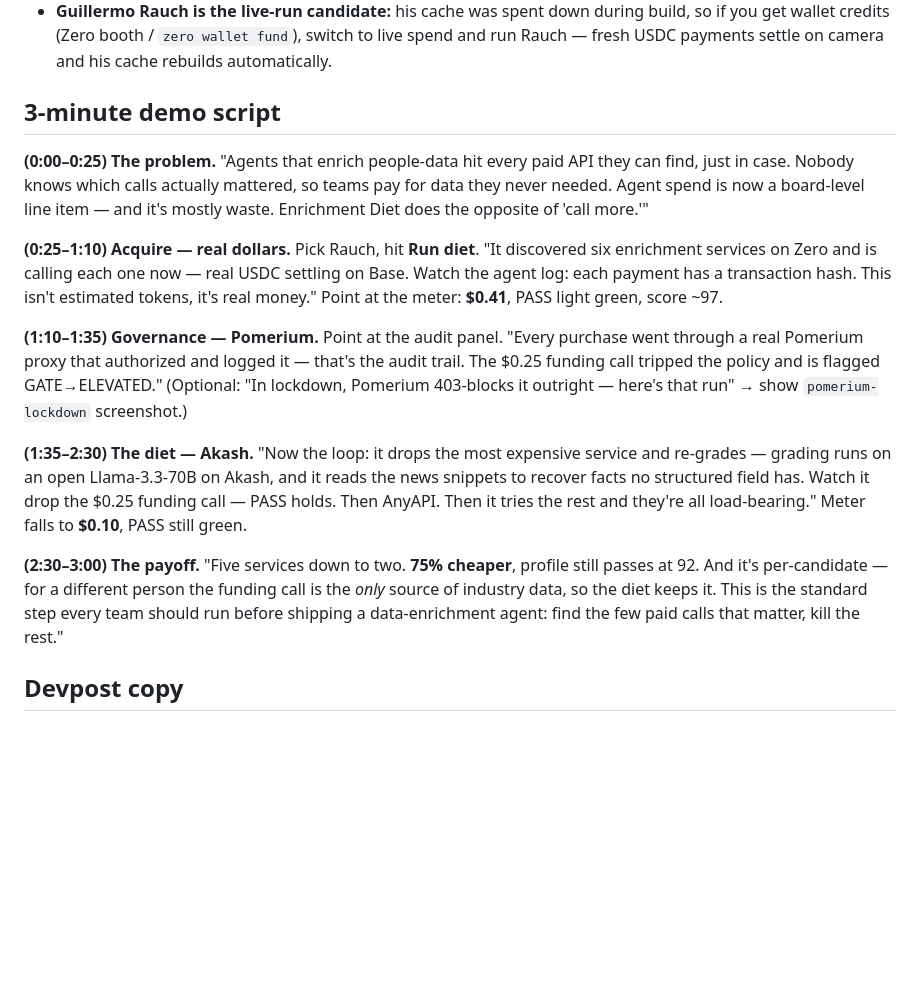
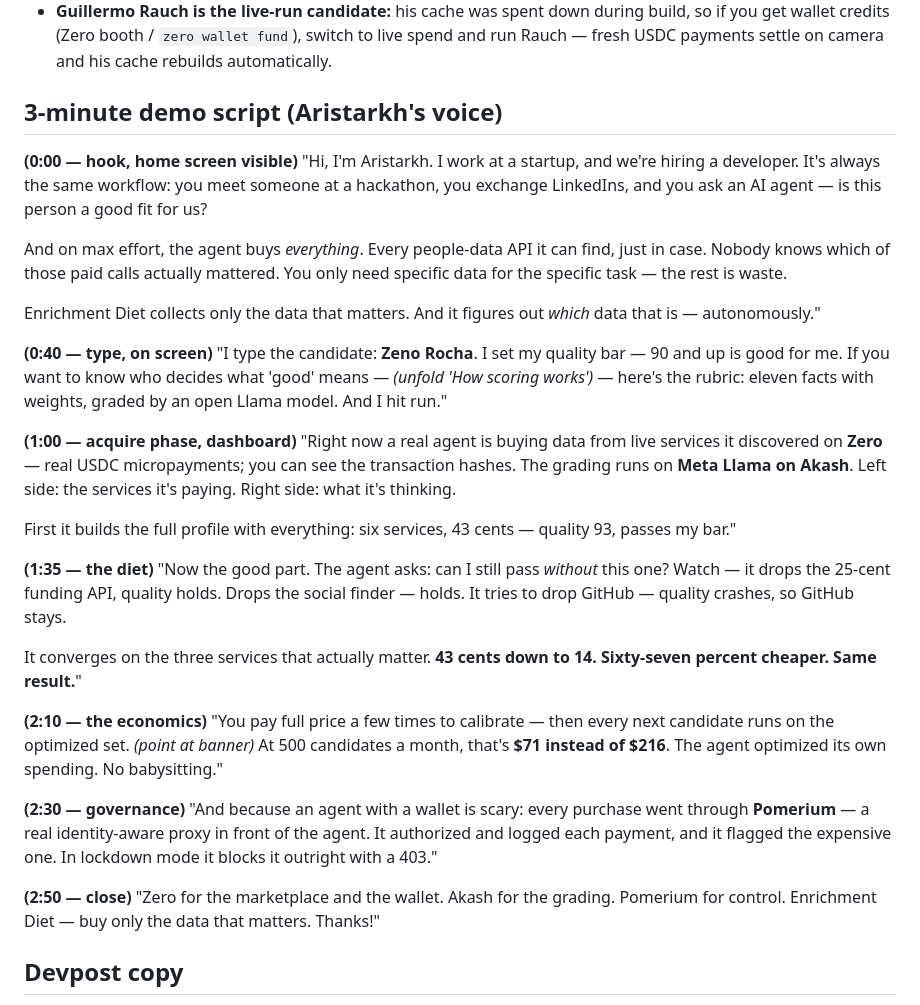
Before and after one commit to aristarkhmanch/Enrichment-Diet, a Markdown page: DEMO.md, the part around the change. Rendered like a GitHub page; blank space fills up the shorter version.

Commit message:
Polish demo script (Aristarkh's voice) + add Devpost story
Co-Authored-By: Claude Fable 5 <noreply@anthropic.com>

```diff
--- a/DEMO.md
+++ b/DEMO.md
@@ -13,17 +13,36 @@ open http://localhost:8000                     # ALWAYS open via :8000 (through
 - Best hero candidate: **Zeno Rocha / Resend** (67–77% cut). Backups: **David Cramer / Sentry** (66%), Masad/Copplestone (19%, "the funding call survives" story).
 - **Guillermo Rauch is the live-run candidate:** his cache was spent down during build, so if you get wallet credits (Zero booth / `zero wallet fund`), switch to live spend and run Rauch — fresh USDC payments settle on camera and his cache rebuilds automatically.
 
-## 3-minute demo script
+## 3-minute demo script (Aristarkh's voice)
 
-**(0:00–0:25) The problem.** "Agents that enrich people-data hit every paid API they can find, just in case. Nobody knows which calls actually mattered, so teams pay for data they never needed. Agent spend is now a board-level line item — and it's mostly waste. Enrichment Diet does the opposite of 'call more.'"
+**(0:00 — hook, home screen visible)**
+"Hi, I'm Aristarkh. I work at a startup, and we're hiring a developer. It's always the same workflow: you meet someone at a hackathon, you exchange LinkedIns, and you ask an AI agent — is this person a good fit for us?
 
-**(0:25–1:10) Acquire — real dollars.** Pick Rauch, hit **Run diet**. "It discovered six enrichment services on Zero and is calling each one now — real USDC settling on Base. Watch the agent log: each payment has a transaction hash. This isn't estimated tokens, it's real money." Point at the meter: **$0.41**, PASS light green, score ~97.
+And on max effort, the agent buys *everything*. Every people-data API it can find, just in case. Nobody knows which of those paid calls actually mattered. You only need specific data for the specific task — the rest is waste.
 
-**(1:10–1:35) Governance — Pomerium.** Point at the audit panel. "Every purchase went through a real Pomerium proxy that authorized and logged it — that's the audit trail. The $0.25 funding call tripped the policy and is flagged GATE→ELEVATED." (Optional: "In lockdown, Pomerium 403-blocks it outright — here's that run" → show `pomerium-lockdown` screenshot.)
+Enrichment Diet collects only the data that matters. And it figures out *which* data that is — autonomously."
 
-**(1:35–2:30) The diet — Akash.** "Now the loop: it drops the most expensive service and re-grades — grading runs on an open Llama-3.3-70B on Akash, and it reads the news snippets to recover facts no structured field has. Watch it drop the $0.25 funding call — PASS holds. Then AnyAPI. Then it tries the rest and they're all load-bearing." Meter falls to **$0.10**, PASS still green.
+**(0:40 — type, on screen)**
+"I type the candidate: **Zeno Rocha**. I set my quality bar — 90 and up is good for me. If you want to know who decides what 'good' means — *(unfold 'How scoring works')* — here's the rubric: eleven facts with weights, graded by an open Llama model. And I hit run."
 
-**(2:30–3:00) The payoff.** "Five services down to two. **75% cheaper**, profile still passes at 92. And it's per-candidate — for a different person the funding call is the *only* source of industry data, so the diet keeps it. This is the standard step every team should run before shipping a data-enrichment agent: find the few paid calls that matter, kill the rest."
+**(1:00 — acquire phase, dashboard)**
+"Right now a real agent is buying data from live services it discovered on **Zero** — real USDC micropayments; you can see the transaction hashes. The grading runs on **Meta Llama on Akash**. Left side: the services it's paying. Right side: what it's thinking.
+
+First it builds the full profile with everything: six services, 43 cents — quality 93, passes my bar."
+
+**(1:35 — the diet)**
+"Now the good part. The agent asks: can I still pass *without* this one? Watch — it drops the 25-cent funding API, quality holds. Drops the social finder — holds. It tries to drop GitHub — quality crashes, so GitHub stays.
+
+It converges on the three services that actually matter. **43 cents down to 14. Sixty-seven percent cheaper. Same result.**"
+
+**(2:10 — the economics)**
+"You pay full price a few times to calibrate — then every next candidate runs on the optimized set. *(point at banner)* At 500 candidates a month, that's **$71 instead of $216**. The agent optimized its own spending. No babysitting."
+
+**(2:30 — governance)**
+"And because an agent with a wallet is scary: every purchase went through **Pomerium** — a real identity-aware proxy in front of the agent. It authorized and logged each payment, and it flagged the expensive one. In lockdown mode it blocks it outright with a 403."
+
+**(2:50 — close)**
+"Zero for the marketplace and the wallet. Akash for the grading. Pomerium for control. Enrichment Diet — buy only the data that matters. Thanks!"
 
 ## Devpost copy
 
```
Also changed, not shown: DEVPOST.md (added, +37 -0 lines).
